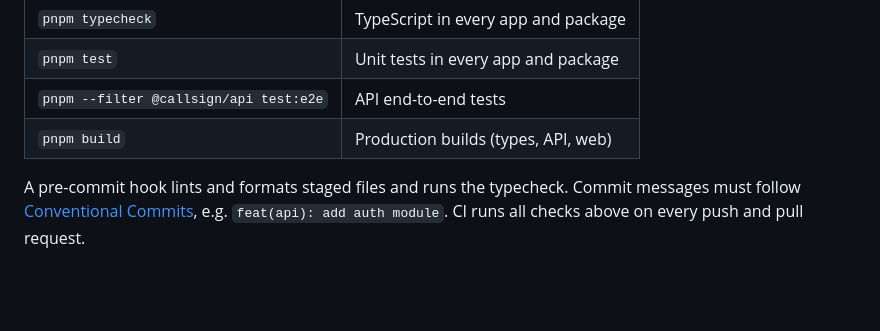
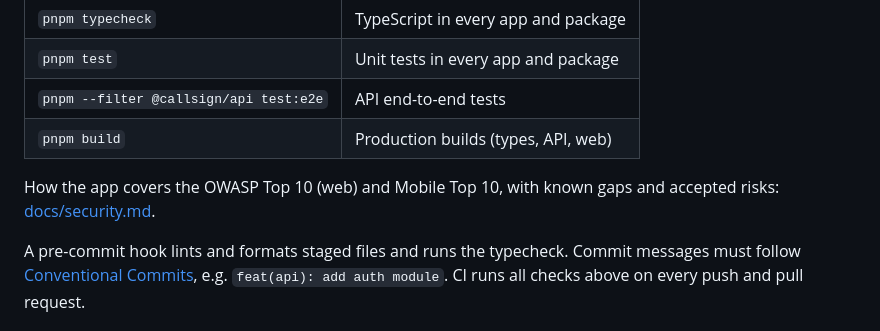
Before and after one commit to PenuAndreea/callsign, a Markdown page: README.md, the part around the change. GitHub-like rendering; blank space fills up the shorter version.

Commit message:
feat(docs): security status and missing points

```diff
--- a/README.md
+++ b/README.md
@@ -214,6 +214,8 @@ pnpm --filter @callsign/types build
 | `pnpm --filter @callsign/api test:e2e` | API end-to-end tests                |
 | `pnpm build`                           | Production builds (types, API, web) |
 
+How the app covers the OWASP Top 10 (web) and Mobile Top 10, with known gaps and accepted risks: [docs/security.md](docs/security.md).
+
 A pre-commit hook lints and formats staged files and runs the typecheck. Commit messages must follow [Conventional Commits](https://www.conventionalcommits.org), e.g. `feat(api): add auth module`. CI runs all checks above on every push and pull request.
 
 ## Project structure
```
Also changed, not shown: CHANGELOG.md (+6 -0 lines), docs/security.md (added, +125 -0 lines).
